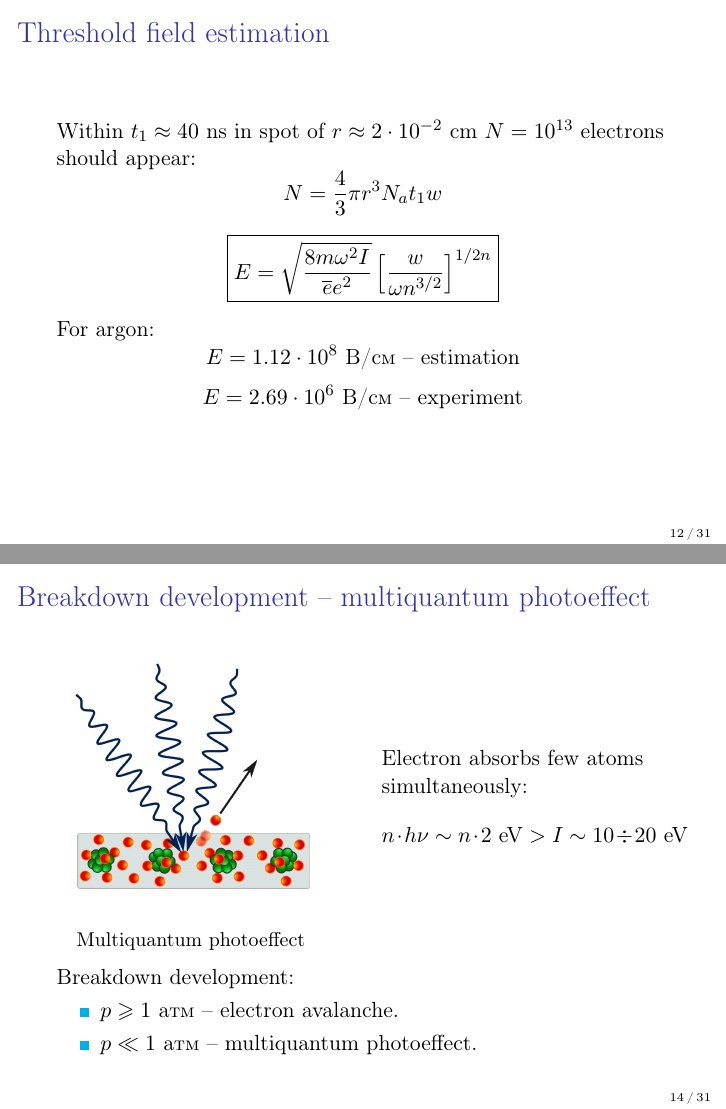
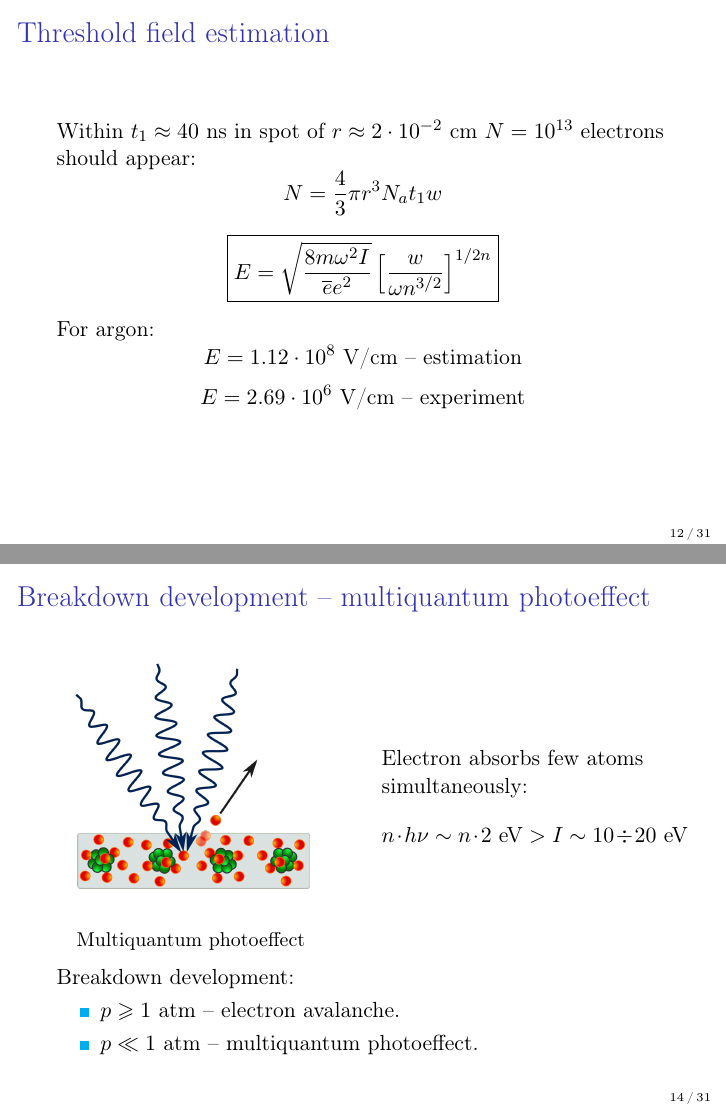
Before and after one commit to futherus/laser_induced_breakdown, LaTeX slides (english.tex): pages 12 and 14 of 31, joined at a grey line. Compiled offline with pdfLaTeX.

Commit message:
Fix few typos.

```diff
--- a/english.tex
+++ b/english.tex
@@ -271,8 +271,8 @@
 		\end{center}
 
 		For argon:
-		$$ E = 1.12 \cdot 10^8 \text{ В/см -- estimation}$$
-		$$ E = 2.69 \cdot 10^6 \text{ В/см -- experiment}$$
+		$$ E = 1.12 \cdot 10^8 \text{ V/cm -- estimation}$$
+		$$ E = 2.69 \cdot 10^6 \text{ V/cm -- experiment}$$
 
 	\end{frame}
 
@@ -331,8 +331,8 @@
 
 		Breakdown development:
 		\begin{itemize}
-			\item $p \geqslant 1\text{ атм}$ -- electron avalanche.
-			\item $p \ll 1\text{ атм}$ -- multiquantum photoeffect.
+			\item $p \geqslant 1\text{ atm}$ -- electron avalanche.
+			\item $p \ll 1\text{ atm}$ -- multiquantum photoeffect.
 		\end{itemize}
 		%		Для газов при давлениях порядка атмосферного и выше -- электронная лавина.
 		%		Для разреженных -- многоквантовый фотоэффект.
```
Also changed, not shown: english.tex (3 more changed lines).
